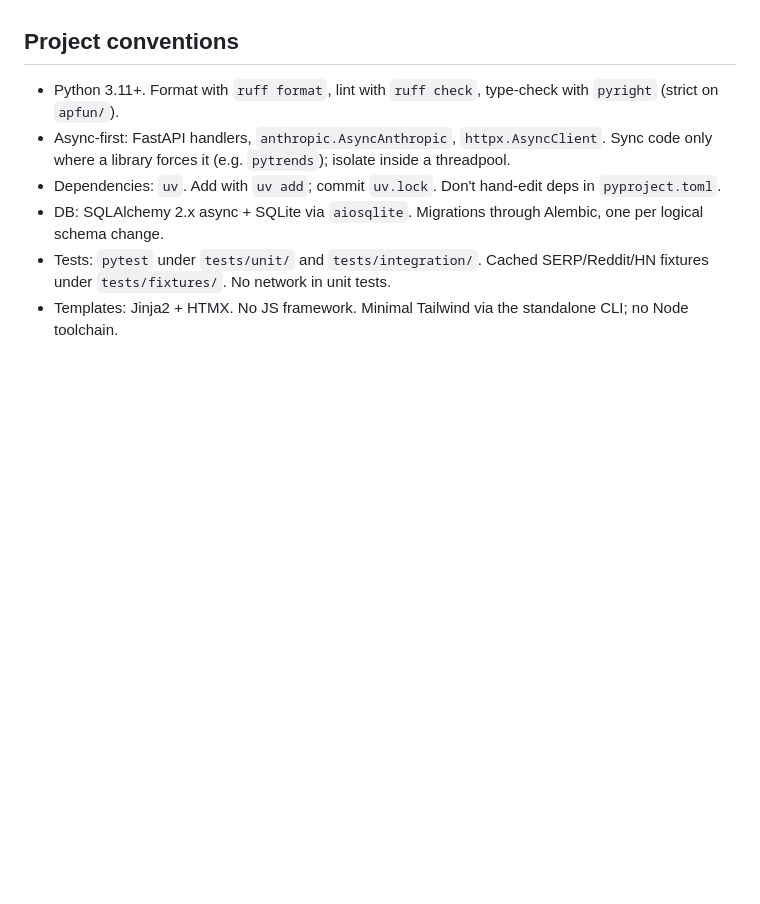
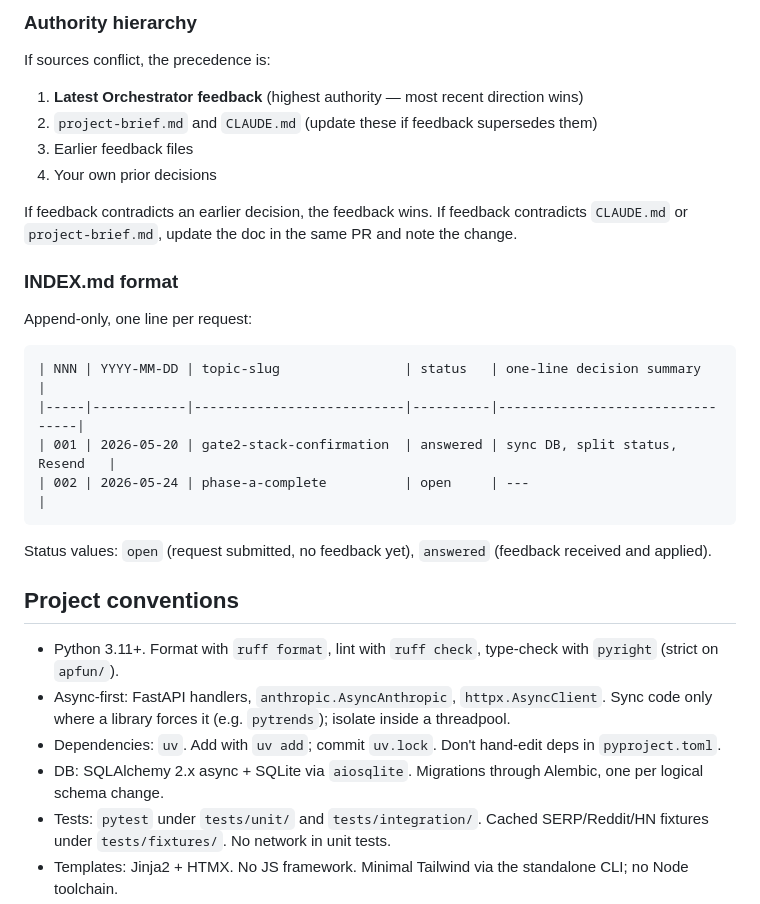
Before and after one commit to peeeev/apfun, a Markdown page: CLAUDE.md, the part around one of its changes. Drawn GitHub-style; blank space fills up the shorter version.

Commit message:
add Orchestrator review pattern and request index

````diff
--- a/CLAUDE.md
+++ b/CLAUDE.md
@@ -26,3 +91,26 @@ All Anthropic calls route through `apfun/llm/client.py` so this policy is enforc
+### Authority hierarchy
+
+If sources conflict, the precedence is:
+
+1. **Latest Orchestrator feedback** (highest authority — most recent direction wins)
+2. `project-brief.md` and `CLAUDE.md` (update these if feedback supersedes them)
+3. Earlier feedback files
+4. Your own prior decisions
+
+If feedback contradicts an earlier decision, the feedback wins. If feedback contradicts `CLAUDE.md` or `project-brief.md`, update the doc in the same PR and note the change.
+
+### INDEX.md format
+
+Append-only, one line per request:
+
+```
+| NNN | YYYY-MM-DD | topic-slug                | status   | one-line decision summary       |
+|-----|------------|---------------------------|----------|---------------------------------|
+| 001 | 2026-05-20 | gate2-stack-confirmation  | answered | sync DB, split status, Resend   |
+| 002 | 2026-05-24 | phase-a-complete          | open     | ---                             |
+```
+
+Status values: `open` (request submitted, no feedback yet), `answered` (feedback received and applied).
 
 ## Project conventions
 
````
Also changed, not shown: other parts of CLAUDE.md (+65 -0 lines), docs/orchestrator/INDEX.md (added, +6 -0 lines).
